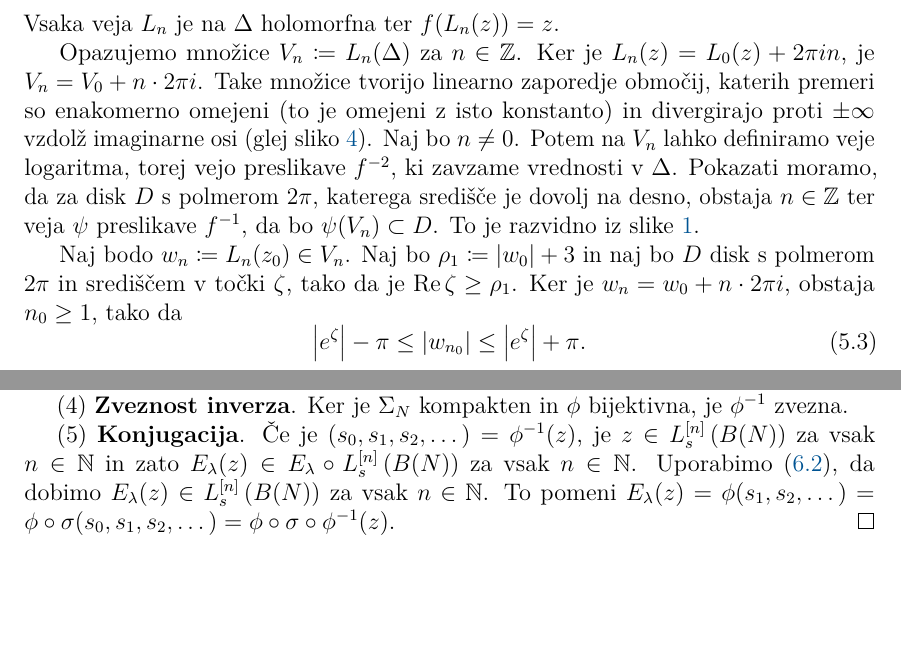
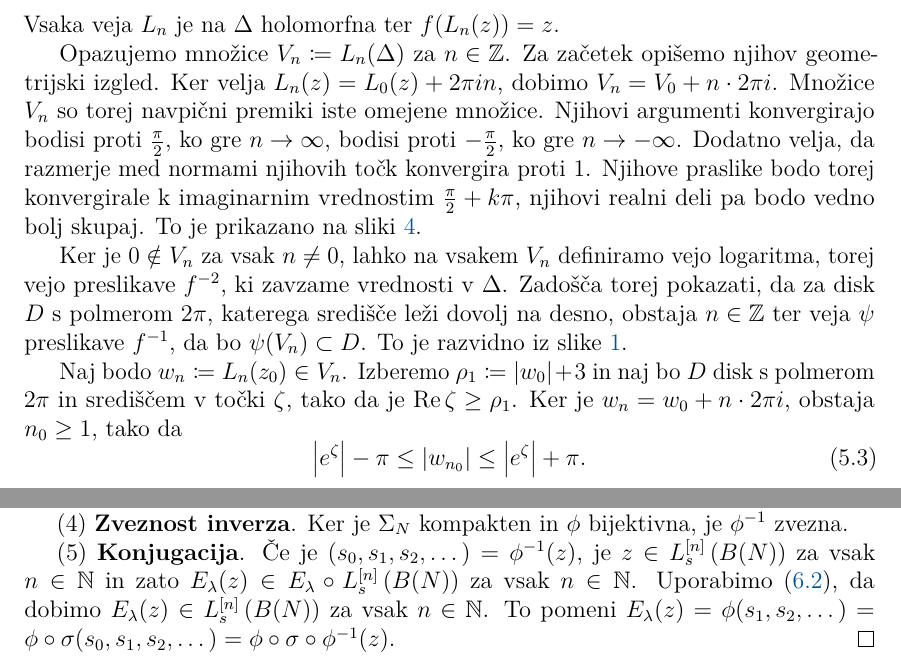
Before and after one commit to miklaviclenart/diploma, a LaTeX document (04-src/Miklavic-27201122-2026.tex, which reads 04-src/vsebina/07-periodicne.tex): two parts of pages 28 and 35 of 37 before the commit and two parts of pages 28 and 36 of 37 after it, joined at a grey line, cut so that both start at the same text, the shorter picture padded with empty space. Compiled offline with pdfLaTeX.

Commit message:
Dodana razlaga slike

```diff
--- a/04-src/vsebina/07-periodicne.tex
+++ b/04-src/vsebina/07-periodicne.tex
@@ -17,7 +17,9 @@ Spomnimo se, da periodični točki \(p\) s periodo \(n\) pravimo \emph{odbojna},
     \[\im (L_n (z)) \in \prt{\Arg (z_0) + (2 n - 1) \pi, \Arg (z_0) + (2 n + 1) \pi}.\]
     Vsaka veja \(L_n\) je na \(\Delta\) holomorfna ter \(f (L_n (z)) = z\).
 
-    Opazujemo množice \(V_n \coloneq L_n (\Delta)\) za \(n \in \ZZ\). Ker je \(L_n (z) = L_0 (z) + 2 \pi i n\), je \(V_n = V_0 + n \cdot 2 \pi i\). Take množice tvorijo linearno zaporedje območij, katerih premeri so enakomerno omejeni (to je omejeni z isto konstanto) in divergirajo proti \(\pm \infty\) vzdolž imaginarne osi (glej sliko \ref{fig:preimages}). Naj bo \(n \neq 0\). Potem na \(V_n\) lahko definiramo veje logaritma, torej vejo preslikave \(f^{-2}\), ki zavzame vrednosti v \(\Delta\). Pokazati moramo, da za disk \(D\) s polmerom \(2 \pi\), katerega središče je dovolj na desno, obstaja \(n \in \ZZ\) ter veja \(\psi\) preslikave \(f^{- 1}\), da bo \(\psi (V_n) \subset D\). To je razvidno iz slike \ref{fig:exponential}.
+    Opazujemo množice \(V_n \coloneq L_n (\Delta)\) za \(n \in \ZZ\). Za začetek opišemo njihov geometrijski izgled. Ker velja \(L_n (z) = L_0 (z) + 2 \pi i n\), dobimo \(V_n = V_0 + n \cdot 2 \pi i\). Množice \(V_n\) so torej navpični premiki iste omejene množice. Njihovi argumenti konvergirajo bodisi proti \(\frac{\pi}{2}\), ko gre \(n \to \infty\), bodisi proti \(- \frac{\pi}{2}\), ko gre \(n \to - \infty\). Dodatno velja, da razmerje med normami njihovih točk konvergira proti \(1\). Njihove praslike bodo torej konvergirale k imaginarnim vrednostim \(\frac{\pi}{2} + k \pi\), njihovi realni deli pa bodo vedno bolj skupaj. To je prikazano na sliki \ref{fig:preimages}.
+
+    Ker je \(0 \notin V_n\) za vsak \(n \neq 0\), lahko na vsakem \(V_n\) definiramo vejo logaritma, torej vejo preslikave \(f^{-2}\), ki zavzame vrednosti v \(\Delta\). Zadošča torej pokazati, da za disk \(D\) s polmerom \(2 \pi\), katerega središče leži dovolj na desno, obstaja \(n \in \ZZ\) ter veja \(\psi\) preslikave \(f^{- 1}\), da bo \(\psi (V_n) \subset D\). To je razvidno iz slike \ref{fig:exponential}.
     \begin{figure}
         \centering
         \input{skripte/praslike.pgf}
@@ -25,7 +27,7 @@ Spomnimo se, da periodični točki \(p\) s periodo \(n\) pravimo \emph{odbojna},
         \label{fig:preimages}
     \end{figure}
 
-    Naj bodo \(w_n \coloneq L_n (z_0) \in V_n\). Naj bo \(\rho_1 \coloneq |w_0| + 3\) in naj bo \(D\) disk s polmerom \(2 \pi\) in središčem v točki \(\zeta\), tako da je \(\re \zeta \geq \rho_1\). Ker je \(w_n = w_0 + n \cdot 2 \pi i\), obstaja \(n_0 \geq 1\), tako da
+    Naj bodo \(w_n \coloneq L_n (z_0) \in V_n\). Izberemo \(\rho_1 \coloneq |w_0| + 3\) in naj bo \(D\) disk s polmerom \(2 \pi\) in središčem v točki \(\zeta\), tako da je \(\re \zeta \geq \rho_1\). Ker je \(w_n = w_0 + n \cdot 2 \pi i\), obstaja \(n_0 \geq 1\), tako da
     \begin{equation} \label{eqn:zest}
         \abs{e^{\zeta}} - \pi \leq \abs{w_{n_0}} \leq \abs{e^{\zeta}} + \pi.
     \end{equation}
```
